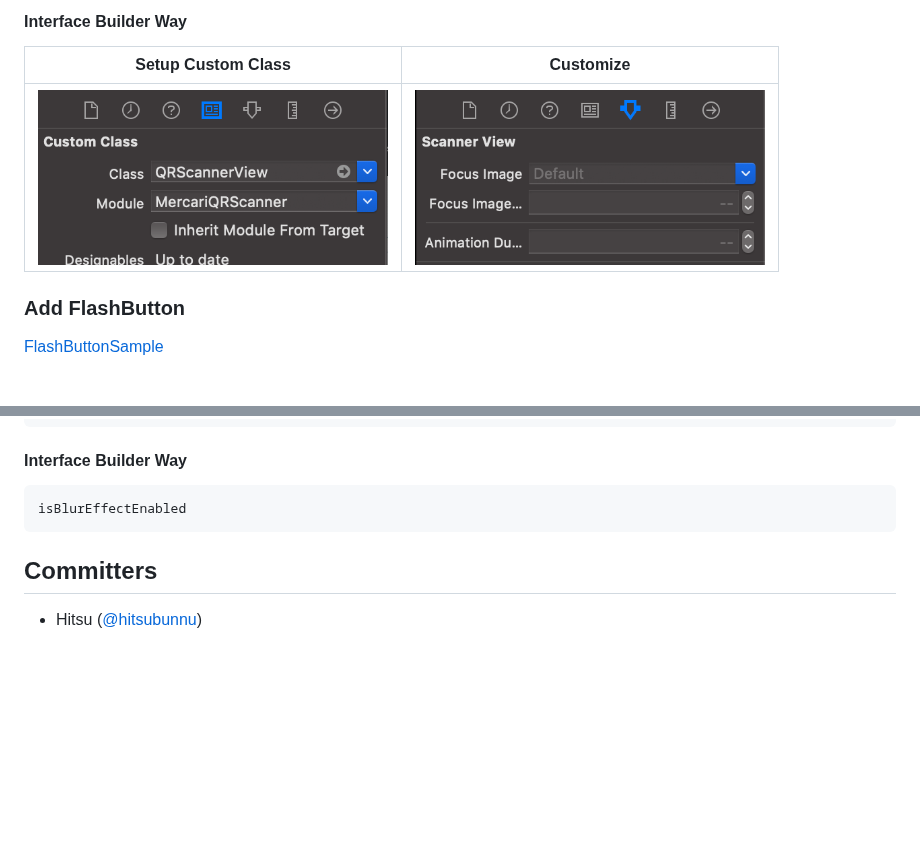
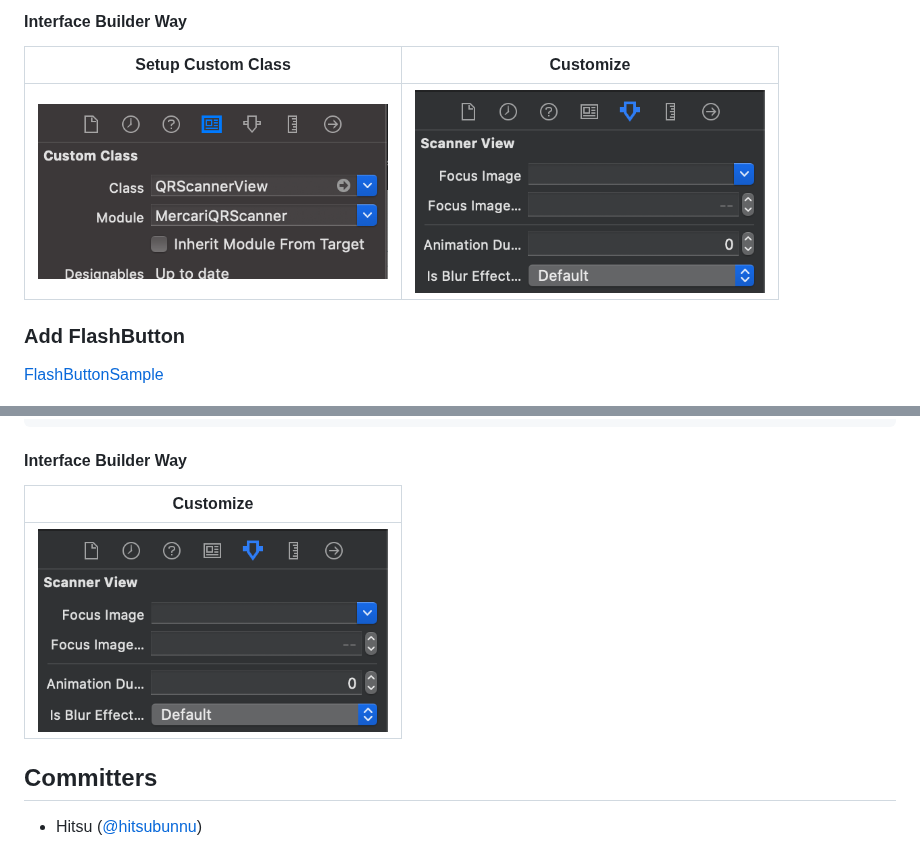
Before and after one commit to mercari/QRScanner, a Markdown page: README.md, 2 parts joined by grey strips. GitHub-like rendering; pictures changed too: images/ib1.png; blank space fills up the shorter version.

````diff
--- a/README.md
+++ b/README.md
@@ -168,9 +168,9 @@ extension ViewController: QRScannerViewDelegate {
 
 #### Interface Builder Way
 
-```
-isBlurEffectEnabled
-```
+|Customize|
+|-|
+|<img src="https://raw.githubusercontent.com/mercari/QRScanner/master/images/ib1.png" width="350">|
 
 ## Committers
 
````
Also changed, not shown: 1 other file.
